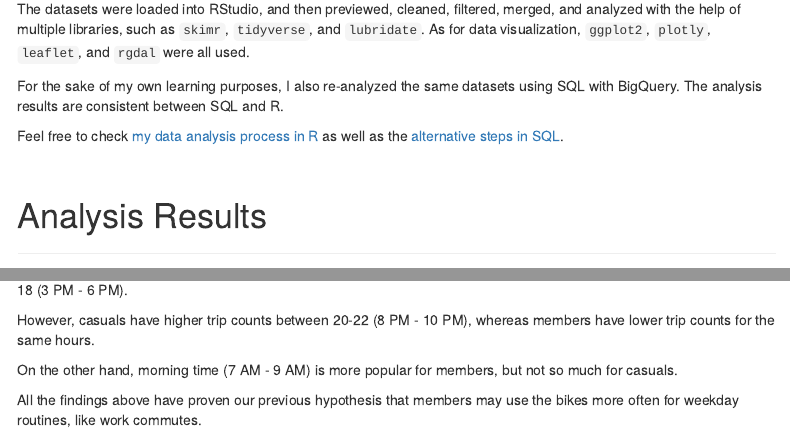
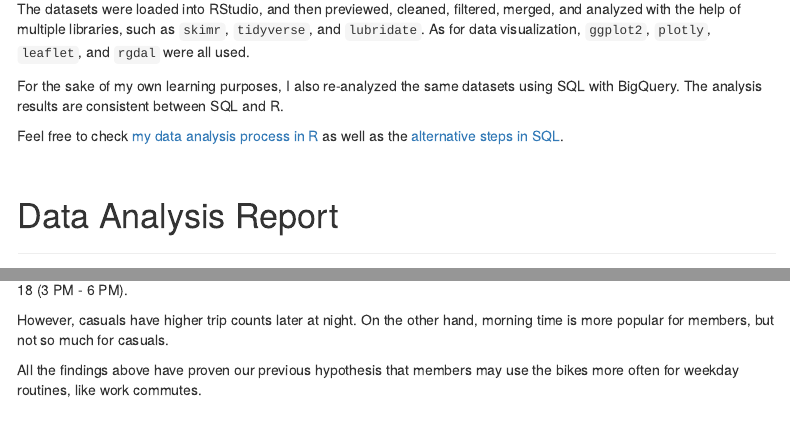
Before and after one commit to ru4871SG/Google-Data-Analytics-Professional-Cyclistic-Capstone, an R Markdown document (index.Rmd): the page in a window 1100 px wide, from 1120 px down, and a second part further down, joined at a grey line. Rendered offline with R 4.5, knitr and Pandoc, with nearby package versions; menus at the side of the page are left out.

Commit message:
quick correction

```diff
--- a/index.Rmd
+++ b/index.Rmd
@@ -56,7 +56,7 @@ For the sake of my own learning purposes, I also re-analyzed the same datasets u
 Feel free to check
 <a href="https://ru4871sg.github.io/Google-Data-Analytics-Professional-Cyclistic-Capstone/process.html" target="_blank">my data analysis process in R</a> as well as the <a href="https://ru4871sg.github.io/Google-Data-Analytics-Professional-Cyclistic-Capstone/misc.html" target="_blank">alternative steps in SQL</a>.<br><br><br>
 
-# Analysis Results
+# Data Analysis Report
 <hr>
 ### Popular Dates and Days
 
@@ -94,9 +94,7 @@ The second interactive map shows popular stations for members. Here we can see t
 ![](vizzes/ggarrange_popular_hours_comparison.png){width="100%"}
 From the above data visualization, you can see how both casuals and members like to use Cyclistic bikes between 15-18 (3 PM - 6 PM).
 
-However, casuals have higher trip counts between 20-22 (8 PM - 10 PM), whereas members have lower trip counts for the same hours.
-
-On the other hand, morning time (7 AM - 9 AM) is more popular for members, but not so much for casuals.
+However, casuals have higher trip counts later at night. On the other hand, morning time is more popular for members, but not so much for casuals.
 
 All the findings above have proven our previous hypothesis that members may use the bikes more often for weekday routines, like work commutes.<br>
 
```
